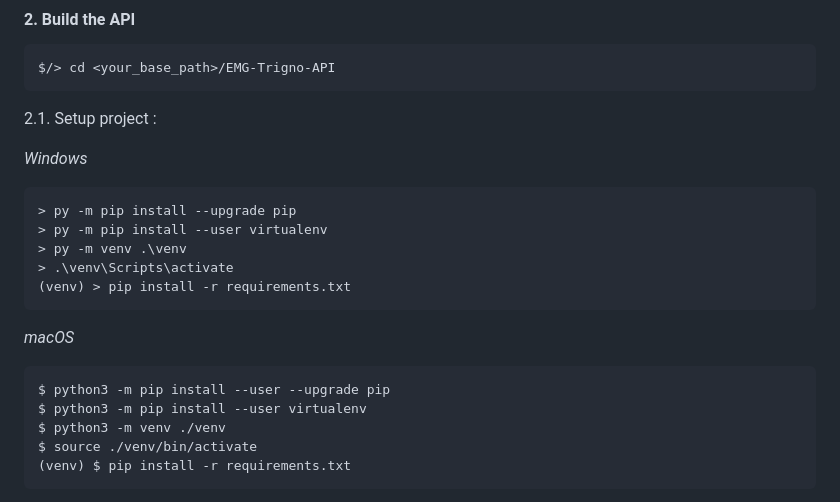
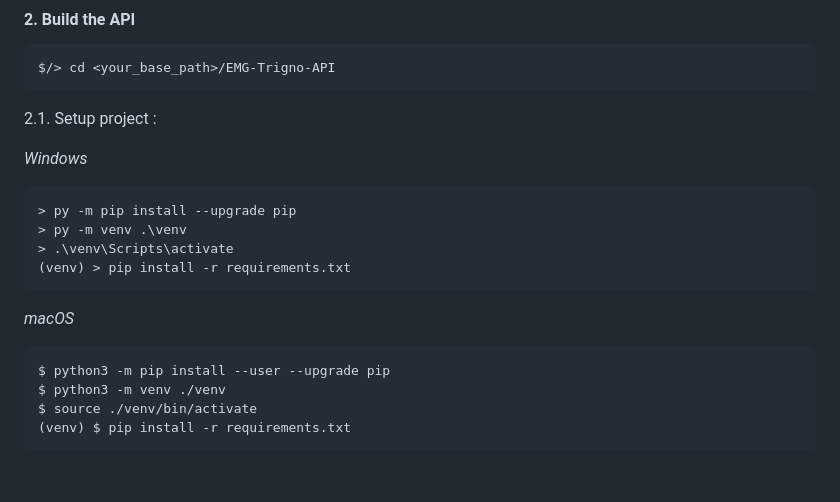
Before and after one commit to FlorentinTh/MyoRatio-API, a Markdown page: README.md, the part around the change. Rendered like a GitHub page; blank space fills up the shorter version.

Commit message:
docs(readme): update documentation

````diff
--- a/README.md
+++ b/README.md
@@ -36,7 +36,6 @@ $/> cd <your_base_path>/EMG-Trigno-API
 _Windows_
 ```sh
 > py -m pip install --upgrade pip
-> py -m pip install --user virtualenv
 > py -m venv .\venv
 > .\venv\Scripts\activate
 (venv) > pip install -r requirements.txt
@@ -45,7 +44,6 @@ _Windows_
 _macOS_
 ```sh
 $ python3 -m pip install --user --upgrade pip
-$ python3 -m pip install --user virtualenv
 $ python3 -m venv ./venv
 $ source ./venv/bin/activate
 (venv) $ pip install -r requirements.txt
````
